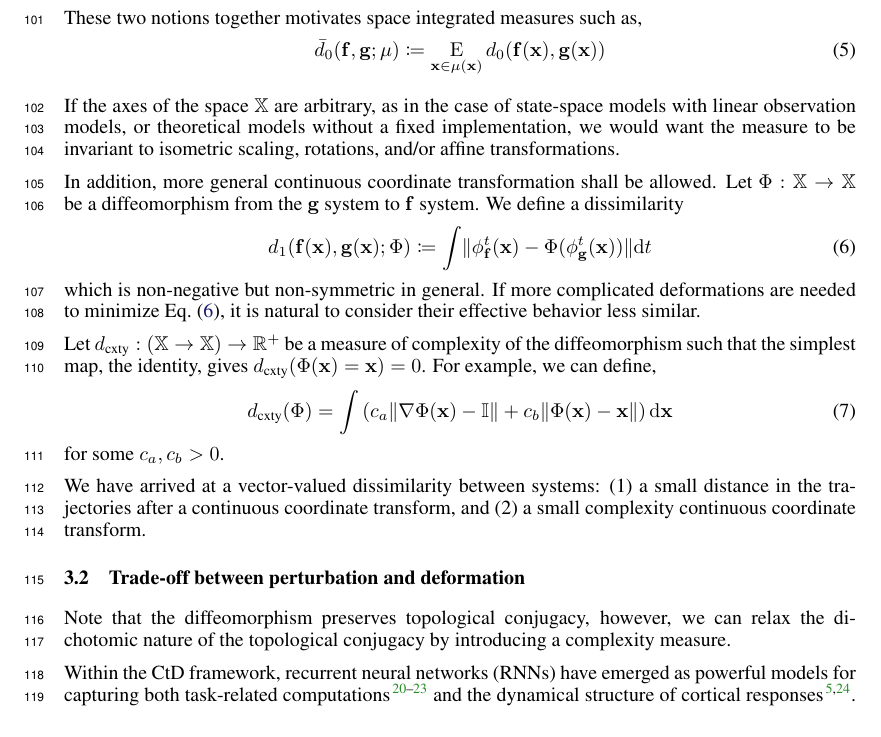
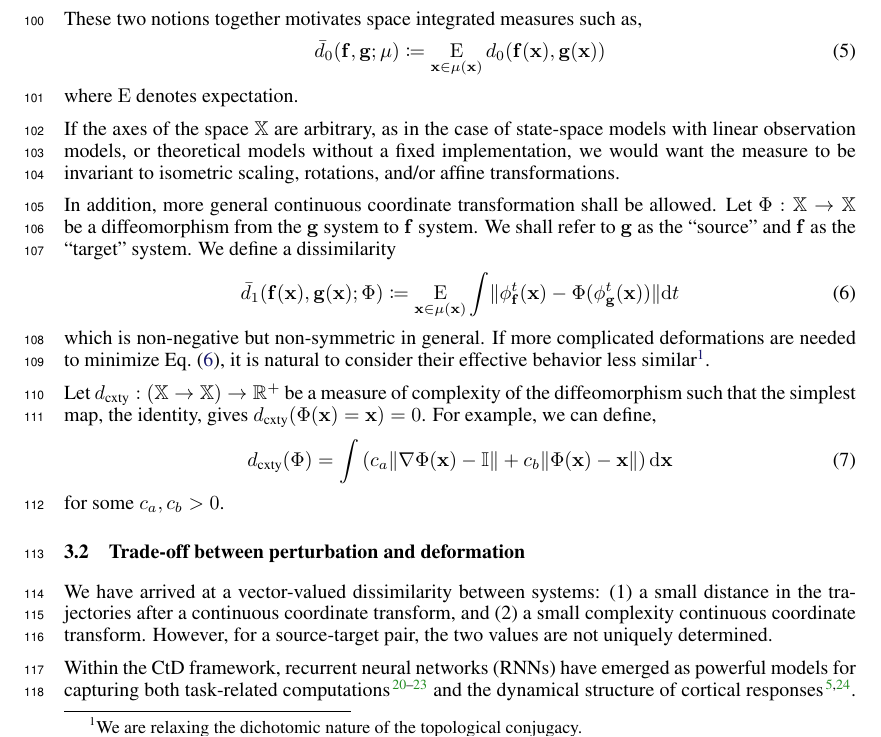
Before and after one commit to Asagodi/topological_diversity, a LaTeX paper (iam/interpretable_attractor_motifs.tex): part of page 3 of 41, cut so that both start at the same text. Compiled offline with pdfLaTeX.

Commit message:
writing writing

```diff
--- a/iam/interpretable_attractor_motifs.tex
+++ b/iam/interpretable_attractor_motifs.tex
@@ -306,24 +306,31 @@ These two notions together motivates space integrated measures such as,
 % 	d_0(\vf(\vx), \vg(\vx))
 %     \\
     \bar{d}_{0}(\vf, \vg; \initDist)
-	&\coloneq \E_{\vx \in \initDist(\vx)}
-	d_0(\vf(\vx), \vg(\vx))
+	&\coloneq
+	    \E_{\vx \in \initDist(\vx)}
+		d_0(\vf(\vx), \vg(\vx))
 	\label{eq:ed0}
 \end{align}
+where $\E$ denotes expectation.
 
 If the axes of the space $\inputSpace$ are arbitrary, as in the case of state-space models with linear observation models, or theoretical models without a fixed implementation, we would want the measure to be invariant to isometric scaling, rotations, and/or affine transformations.
 
 In addition, more general continuous coordinate transformation shall be allowed.
 Let $\homeo: \inputSpace \to \inputSpace$ be a diffeomorphism from the $\vg$ system to $\vf$ system.
+We shall refer to $\vg$ as the ``source'' and $\vf$ as the ``target'' system.
 We define a dissimilarity
-\begin{align}\label{eq:d1}
-    d_1(\vf(\vx), \vg(\vx); \homeo)
-	&\coloneq \int
-	\norm{\phi_{\vf}^t(\vx) - \homeo(\phi_{\vg}^t(\vx))}
-	\dm{t}
+\begin{align}\label{eq:ed1}
+    \bar{d}_1(\vf(\vx), \vg(\vx); \homeo)
+	&\coloneq
+	    \E_{\vx \in \initDist(\vx)}
+		\int
+		    \norm{\phi_{\vf}^t(\vx) - \homeo(\phi_{\vg}^t(\vx))}
+		\dm{t}
 \end{align}
 which is non-negative but non-symmetric in general.
-If more complicated deformations are needed to minimize \eqref{eq:d1}, it is natural to consider their effective behavior less similar.
+If more complicated deformations are needed to minimize \eqref{eq:ed1}, it is natural to consider their effective behavior less similar\footnote{
+We are relaxing the dichotomic nature of the topological conjugacy.
+}.
 
 Let $\dcomplexity: (\inputSpace \to \inputSpace) \to \posReals$ be a measure of complexity of the diffeomorphism such that the simplest map, the identity, gives $\dcomplexity(\homeo(\vx) = \vx) = 0$.
 For example, we can define,
@@ -336,13 +343,12 @@ For example, we can define,
 \end{align}
 for some $c_a, c_b > 0$.
 
+\subsection{Trade-off between perturbation and deformation}
 We have arrived at a vector-valued dissimilarity between systems:
 (1) a small distance in the trajectories after a continuous coordinate transform,
 and (2) a small complexity continuous coordinate transform.
-
-\subsection{Trade-off between perturbation and deformation}
-
-Note that the diffeomorphism preserves topological conjugacy, however, we can relax the dichotomic nature of the topological conjugacy by introducing a complexity measure.
+However, for a source-target pair, the two values are not uniquely determined.
+
 
 
 %3 angles: neural activity, latent variable models, RNNs: all too obscure!!
```
Also changed, not shown: iam/interpretable_attractor_motifs.tex (2 more changed lines).
